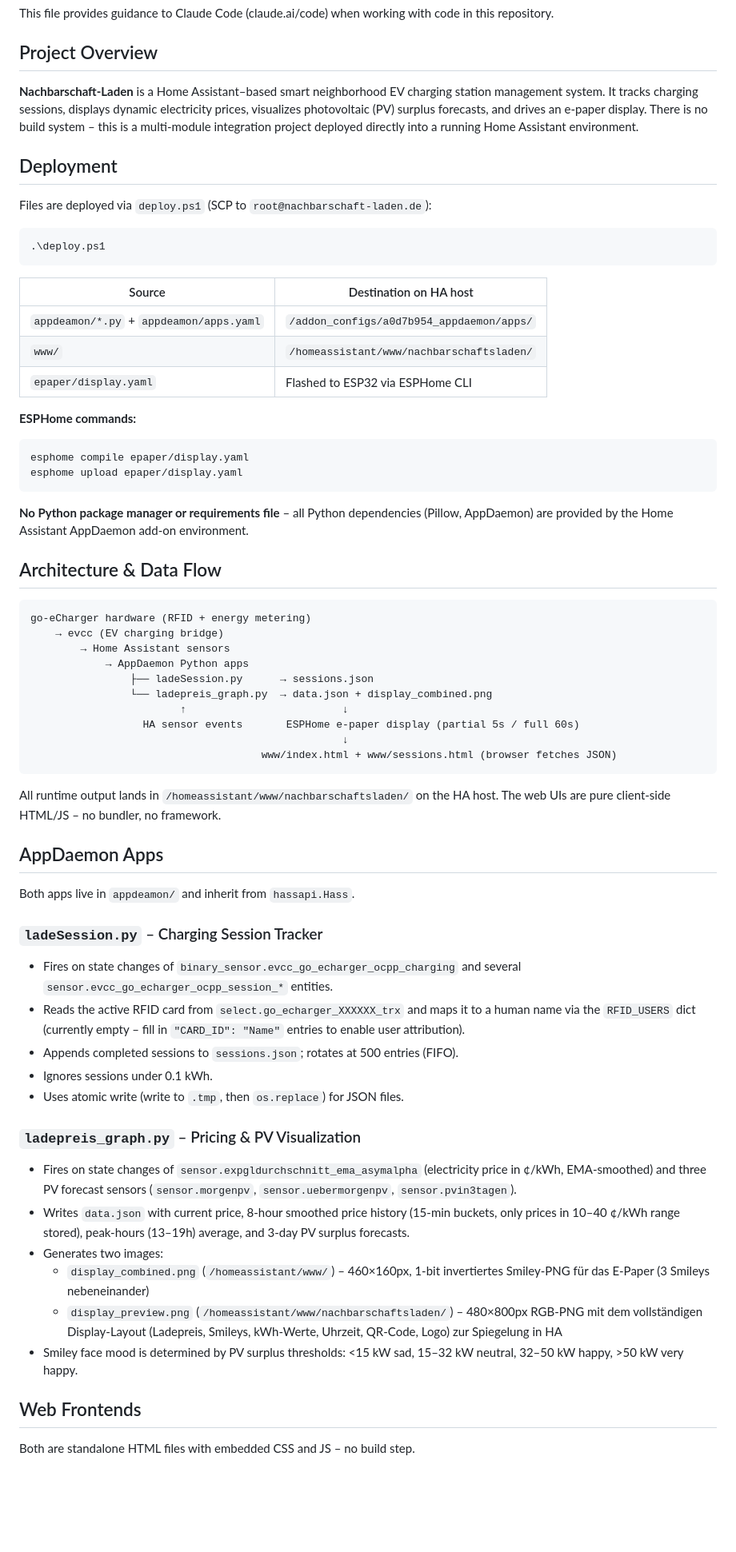
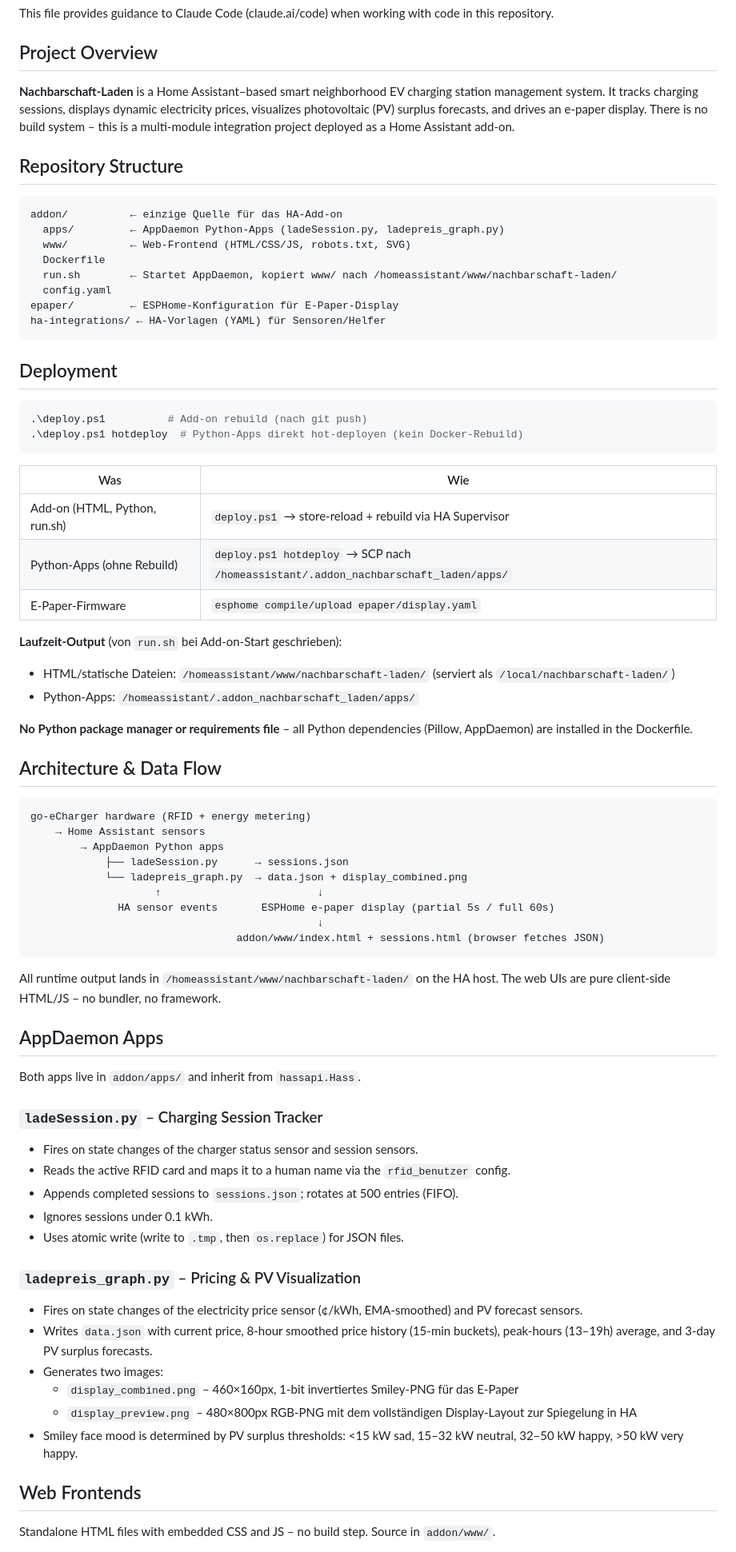
Before and after one commit to bernd780/Nachbarschaft-Laden, a Markdown page: CLAUDE.md, the part around one of its changes. Shown at 80% size. Drawn GitHub-style; blank space fills up the shorter version.

Commit message:
docs: CLAUDE.md aktualisiert – neue Verzeichnisstruktur ohne appdeamon/ und www/

````diff
--- a/CLAUDE.md
+++ b/CLAUDE.md
@@ -4,69 +4,78 @@ This file provides guidance to Claude Code (claude.ai/code) when working with co
 
 ## Project Overview
 
-**Nachbarschaft-Laden** is a Home Assistant–based smart neighborhood EV charging station management system. It tracks charging sessions, displays dynamic electricity prices, visualizes photovoltaic (PV) surplus forecasts, and drives an e-paper display. There is no build system – this is a multi-module integration project deployed directly into a running Home Assistant environment.
+**Nachbarschaft-Laden** is a Home Assistant–based smart neighborhood EV charging station management system. It tracks charging sessions, displays dynamic electricity prices, visualizes photovoltaic (PV) surplus forecasts, and drives an e-paper display. There is no build system – this is a multi-module integration project deployed as a Home Assistant add-on.
+
+## Repository Structure
+
+```
+addon/          ← einzige Quelle für das HA-Add-on
+  apps/         ← AppDaemon Python-Apps (ladeSession.py, ladepreis_graph.py)
+  www/          ← Web-Frontend (HTML/CSS/JS, robots.txt, SVG)
+  Dockerfile
+  run.sh        ← Startet AppDaemon, kopiert www/ nach /homeassistant/www/nachbarschaft-laden/
+  config.yaml
+epaper/         ← ESPHome-Konfiguration für E-Paper-Display
+ha-integrations/ ← HA-Vorlagen (YAML) für Sensoren/Helfer
+```
 
 ## Deployment
 
-Files are deployed via `deploy.ps1` (SCP to `root@nachbarschaft-laden.de`):
-
 ```powershell
-.\deploy.ps1
+.\deploy.ps1          # Add-on rebuild (nach git push)
+.\deploy.ps1 hotdeploy  # Python-Apps direkt hot-deployen (kein Docker-Rebuild)
 ```
 
-| Source | Destination on HA host |
+| Was | Wie |
 |---|---|
-| `appdeamon/*.py` + `appdeamon/apps.yaml` | `/addon_configs/a0d7b954_appdaemon/apps/` |
-| `www/` | `/homeassistant/www/nachbarschaftsladen/` |
-| `epaper/display.yaml` | Flashed to ESP32 via ESPHome CLI |
+| Add-on (HTML, Python, run.sh) | `deploy.ps1` → store-reload + rebuild via HA Supervisor |
+| Python-Apps (ohne Rebuild) | `deploy.ps1 hotdeploy` → SCP nach `/homeassistant/.addon_nachbarschaft_laden/apps/` |
+| E-Paper-Firmware | `esphome compile/upload epaper/display.yaml` |
 
-**ESPHome commands:**
-```bash
-esphome compile epaper/display.yaml
-esphome upload epaper/display.yaml
-```
+**Laufzeit-Output** (von `run.sh` bei Add-on-Start geschrieben):
+- HTML/statische Dateien: `/homeassistant/www/nachbarschaft-laden/` (serviert als `/local/nachbarschaft-laden/`)
+- Python-Apps: `/homeassistant/.addon_nachbarschaft_laden/apps/`
 
-**No Python package manager or requirements file** – all Python dependencies (Pillow, AppDaemon) are provided by the Home Assistant AppDaemon add-on environment.
+**No Python package manager or requirements file** – all Python dependencies (Pillow, AppDaemon) are installed in the Dockerfile.
 
 ## Architecture & Data Flow
 
 ```
 go-eCharger hardware (RFID + energy metering)
-    → evcc (EV charging bridge)
-        → Home Assistant sensors
-            → AppDaemon Python apps
-                ├── ladeSession.py      → sessions.json
-                └── ladepreis_graph.py  → data.json + display_combined.png
-                        ↑                         ↓
-                  HA sensor events       ESPHome e-paper display (partial 5s / full 60s)
-                                                  ↓
-                                     www/index.html + www/sessions.html (browser fetches JSON)
+    → Home Assistant sensors
+        → AppDaemon Python apps
+            ├── ladeSession.py      → sessions.json
+            └── ladepreis_graph.py  → data.json + display_combined.png
+                    ↑                         ↓
+              HA sensor events       ESPHome e-paper display (partial 5s / full 60s)
+                                              ↓
+                                 addon/www/index.html + sessions.html (browser fetches JSON)
 ```
 
-All runtime output lands in `/homeassistant/www/nachbarschaftsladen/` on the HA host. The web UIs are pure client-side HTML/JS – no bundler, no framework.
+All runtime output lands in `/homeassistant/www/nachbarschaft-laden/` on the HA host. The web UIs are pure client-side HTML/JS – no bundler, no framework.
 
 ## AppDaemon Apps
 
-Both apps live in `appdeamon/` and inherit from `hassapi.Hass`.
+Both apps live in `addon/apps/` and inherit from `hassapi.Hass`.
 
 ### `ladeSession.py` – Charging Session Tracker
 
-- Fires on state changes of `binary_sensor.evcc_go_echarger_ocpp_charging` and several `sensor.evcc_go_echarger_ocpp_session_*` entities.
-- Reads the active RFID card from `select.go_echarger_XXXXXX_trx` and maps it to a human name via the `RFID_USERS` dict (currently empty – fill in `"CARD_ID": "Name"` entries to enable user attribution).
+- Fires on state changes of the charger status sensor and session sensors.
+- Reads the active RFID card and maps it to a human name via the `rfid_benutzer` config.
 - Appends completed sessions to `sessions.json`; rotates at 500 entries (FIFO).
 - Ignores sessions under 0.1 kWh.
 - Uses atomic write (write to `.tmp`, then `os.replace`) for JSON files.
 
 ### `ladepreis_graph.py` – Pricing & PV Visualization
 
-- Fires on state changes of `sensor.expgldurchschnitt_ema_asymalpha` (electricity price in ¢/kWh, EMA-smoothed) and three PV forecast sensors (`sensor.morgenpv`, `sensor.uebermorgenpv`, `sensor.pvin3tagen`).
-- Writes `data.json` with current price, 8-hour smoothed price history (15-min buckets, only prices in 10–40 ¢/kWh range stored), peak-hours (13–19h) average, and 3-day PV surplus forecasts.
+- Fires on state changes of the electricity price sensor (¢/kWh, EMA-smoothed) and PV forecast sensors.
+- Writes `data.json` with current price, 8-hour smoothed price history (15-min buckets), peak-hours (13–19h) average, and 3-day PV surplus forecasts.
 - Generates two images:
-  - `display_combined.png` (`/homeassistant/www/`) – 460×160px, 1-bit invertiertes Smiley-PNG für das E-Paper (3 Smileys nebeneinander)
-  - `display_preview.png` (`/homeassistant/www/nachbarschaftsladen/`) – 480×800px RGB-PNG mit dem vollständigen Display-Layout (Ladepreis, Smileys, kWh-Werte, Uhrzeit, QR-Code, Logo) zur Spiegelung in HA
+  - `display_combined.png` – 460×160px, 1-bit invertiertes Smiley-PNG für das E-Paper
+  - `display_preview.png` – 480×800px RGB-PNG mit dem vollständigen Display-Layout zur Spiegelung in HA
 - Smiley face mood is determined by PV surplus thresholds: <15 kW sad, 15–32 kW neutral, 32–50 kW happy, >50 kW very happy.
 
 ## Web Frontends
 
-Both are standalone HTML files with embedded CSS and JS – no build step.
+Standalone HTML files with embedded CSS and JS – no build step. Source in `addon/www/`.
 
````
Also changed, not shown: other parts of CLAUDE.md (+5 -7 lines).
